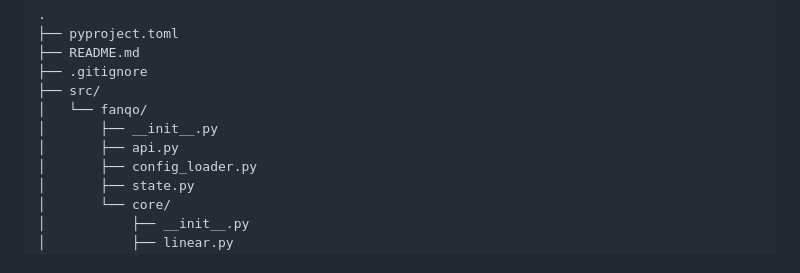
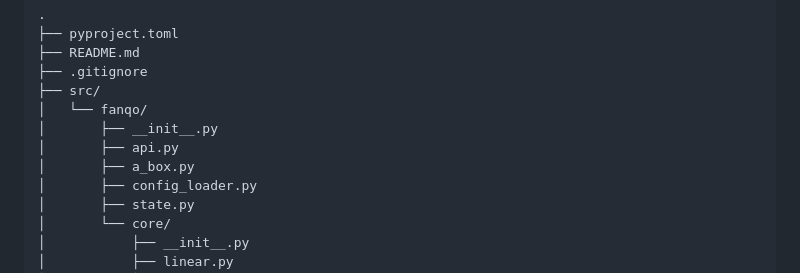
Before and after one commit to Franzuagd/FANQO, a Markdown page: README.md, the part around the change. GitHub-like rendering.

Commit message:
Document dedicated a_box calibration module

```diff
--- a/README.md
+++ b/README.md
@@ -21,6 +21,7 @@ and edit for their accelerator and run settings.
 │   └── fanqo/
 │       ├── __init__.py
 │       ├── api.py
+│       ├── a_box.py
 │       ├── config_loader.py
 │       ├── state.py
 │       └── core/
```
